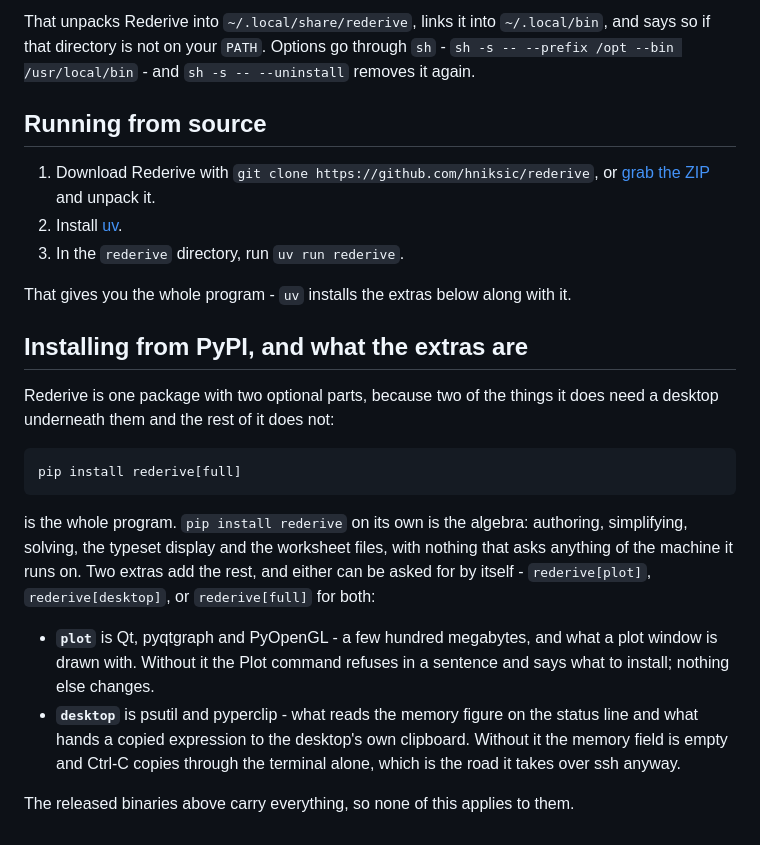
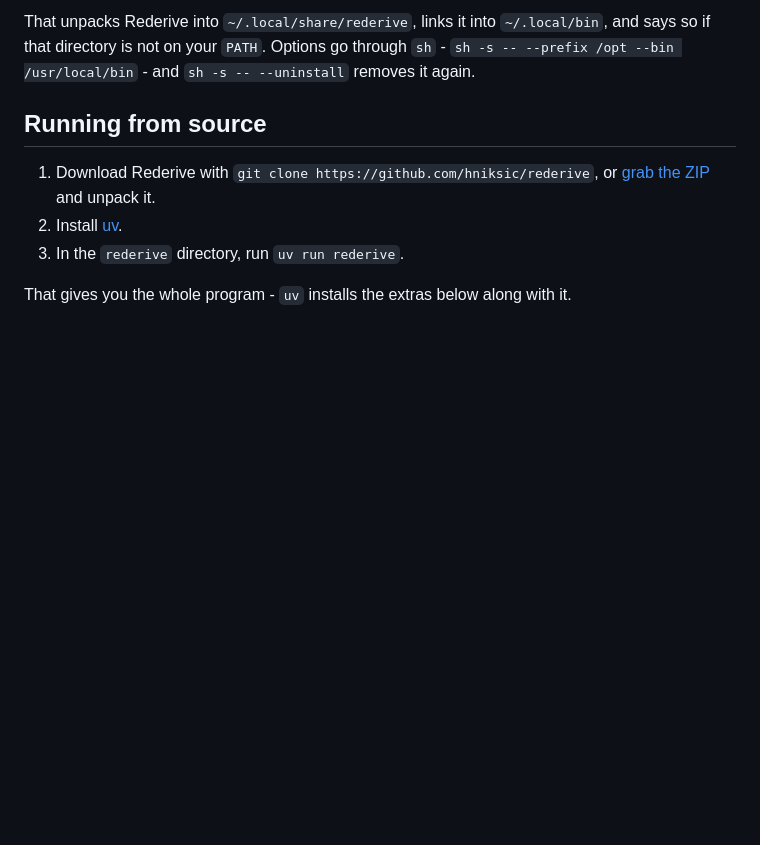
Before and after one commit to hniksic/rederive, a Markdown page: INSTALL.md, the part around the change. Rendered like a GitHub page; blank space fills up the shorter version.

Commit message:
Remove slop from INSTALL.md

````diff
--- a/INSTALL.md
+++ b/INSTALL.md
@@ -81,28 +81,3 @@ says so if that directory is not on your `PATH`. Options go through `sh` - `sh -
 3. In the `rederive` directory, run `uv run rederive`.
 
 That gives you the whole program - `uv` installs the extras below along with it.
-
-## Installing from PyPI, and what the extras are
-
-Rederive is one package with two optional parts, because two of the things it does
-need a desktop underneath them and the rest of it does not:
-
-```
-pip install rederive[full]
-```
-
-is the whole program. `pip install rederive` on its own is the algebra: authoring,
-simplifying, solving, the typeset display and the worksheet files, with nothing that
-asks anything of the machine it runs on. Two extras add the rest, and either can be
-asked for by itself - `rederive[plot]`, `rederive[desktop]`, or `rederive[full]` for
-both:
-
-- **`plot`** is Qt, pyqtgraph and PyOpenGL - a few hundred megabytes, and what a plot
-  window is drawn with. Without it the Plot command refuses in a sentence and says
-  what to install; nothing else changes.
-- **`desktop`** is psutil and pyperclip - what reads the memory figure on the status
-  line and what hands a copied expression to the desktop's own clipboard. Without it
-  the memory field is empty and Ctrl-C copies through the terminal alone, which is
-  the road it takes over ssh anyway.
-
-The released binaries above carry everything, so none of this applies to them.
````
